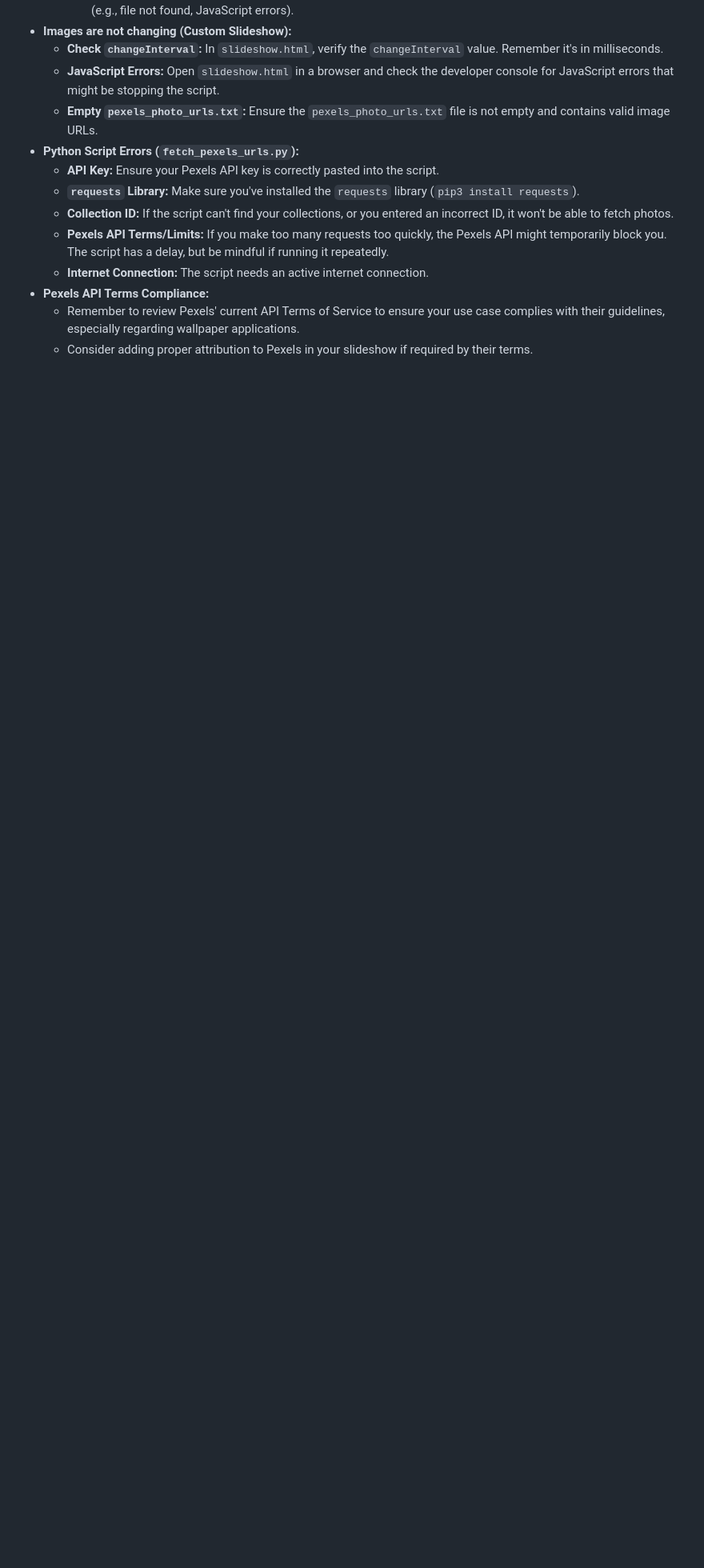
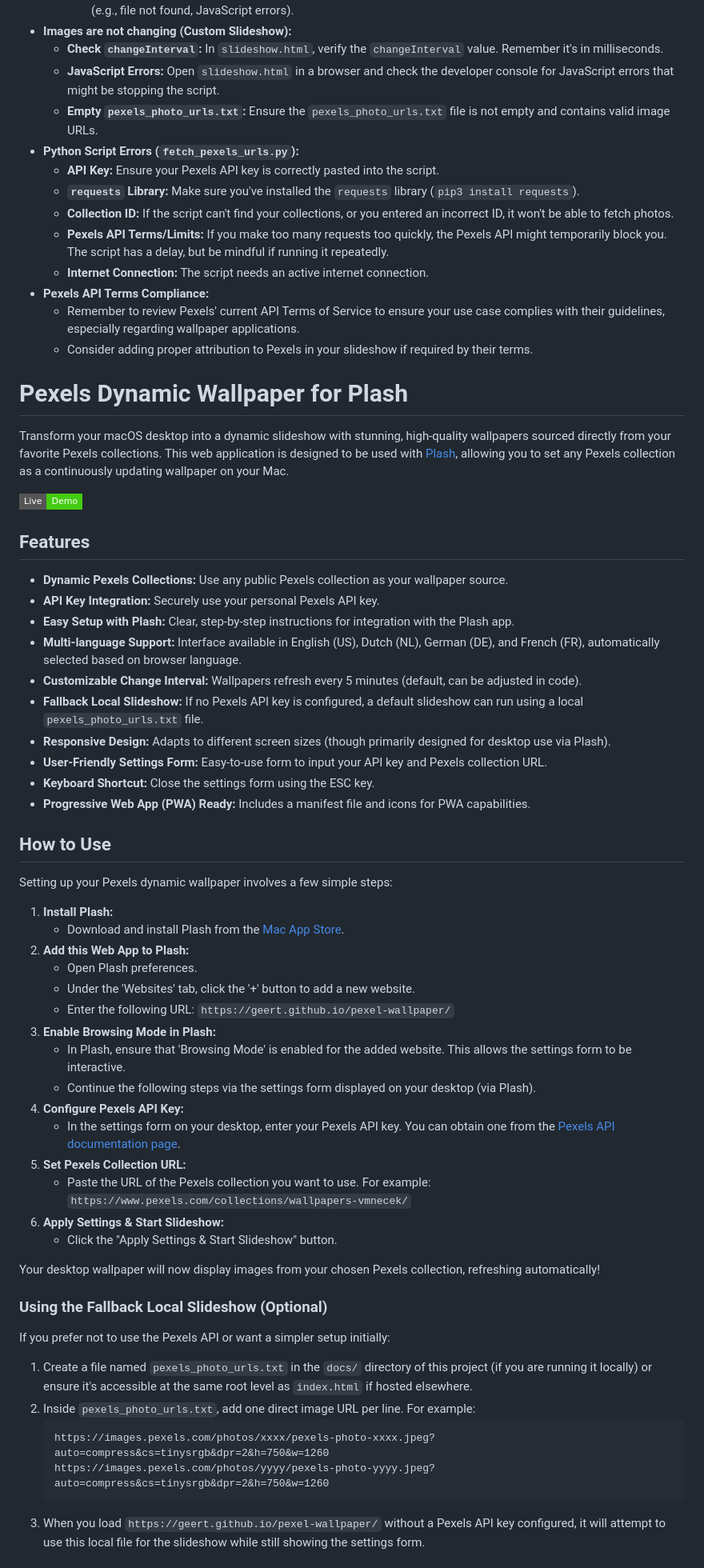
Before and after one commit to Geert/pexel-wallpaper, a Markdown page: README.md, the part around the change printed below. Shown: that part at 80% size. Rendered like a GitHub page; badges without logos; blank space fills up the shorter version.

Commit message:
docs: add comprehensive setup guide and features documentation for Plash integration

````diff
--- a/README.md
+++ b/README.md
@@ -331,3 +331,57 @@ Here are some common issues and tips:
 *   **Pexels API Terms Compliance:**
     *   Remember to review Pexels' current API Terms of Service to ensure your use case complies with their guidelines, especially regarding wallpaper applications.
     *   Consider adding proper attribution to Pexels in your slideshow if required by their terms.
+
+# Pexels Dynamic Wallpaper for Plash
+
+Transform your macOS desktop into a dynamic slideshow with stunning, high-quality wallpapers sourced directly from your favorite Pexels collections. This web application is designed to be used with [Plash](https://apps.apple.com/us/app/plash/id1494023538?mt=12), allowing you to set any Pexels collection as a continuously updating wallpaper on your Mac.
+
+[![Live Demo](https://img.shields.io/badge/Live-Demo-brightgreen?style=flat-square)](https://geert.github.io/pexel-wallpaper/)
+
+## Features
+
+*   **Dynamic Pexels Collections:** Use any public Pexels collection as your wallpaper source.
+*   **API Key Integration:** Securely use your personal Pexels API key.
+*   **Easy Setup with Plash:** Clear, step-by-step instructions for integration with the Plash app.
+*   **Multi-language Support:** Interface available in English (US), Dutch (NL), German (DE), and French (FR), automatically selected based on browser language.
+*   **Customizable Change Interval:** Wallpapers refresh every 5 minutes (default, can be adjusted in code).
+*   **Fallback Local Slideshow:** If no Pexels API key is configured, a default slideshow can run using a local `pexels_photo_urls.txt` file.
+*   **Responsive Design:** Adapts to different screen sizes (though primarily designed for desktop use via Plash).
+*   **User-Friendly Settings Form:** Easy-to-use form to input your API key and Pexels collection URL.
+*   **Keyboard Shortcut:** Close the settings form using the ESC key.
+*   **Progressive Web App (PWA) Ready:** Includes a manifest file and icons for PWA capabilities.
+
+## How to Use
+
+Setting up your Pexels dynamic wallpaper involves a few simple steps:
+
+1.  **Install Plash:**
+    *   Download and install Plash from the [Mac App Store](https://apps.apple.com/us/app/plash/id1494023538?mt=12).
+2.  **Add this Web App to Plash:**
+    *   Open Plash preferences.
+    *   Under the 'Websites' tab, click the '+' button to add a new website.
+    *   Enter the following URL: `https://geert.github.io/pexel-wallpaper/`
+3.  **Enable Browsing Mode in Plash:**
+    *   In Plash, ensure that 'Browsing Mode' is enabled for the added website. This allows the settings form to be interactive.
+    *   Continue the following steps via the settings form displayed on your desktop (via Plash).
+4.  **Configure Pexels API Key:**
+    *   In the settings form on your desktop, enter your Pexels API key. You can obtain one from the [Pexels API documentation page](https://www.pexels.com/api/key/).
+5.  **Set Pexels Collection URL:**
+    *   Paste the URL of the Pexels collection you want to use. For example: `https://www.pexels.com/collections/wallpapers-vmnecek/`
+6.  **Apply Settings & Start Slideshow:**
+    *   Click the "Apply Settings & Start Slideshow" button.
+
+Your desktop wallpaper will now display images from your chosen Pexels collection, refreshing automatically!
+
+### Using the Fallback Local Slideshow (Optional)
+
+If you prefer not to use the Pexels API or want a simpler setup initially:
+
+1.  Create a file named `pexels_photo_urls.txt` in the `docs/` directory of this project (if you are running it locally) or ensure it's accessible at the same root level as `index.html` if hosted elsewhere.
+2.  Inside `pexels_photo_urls.txt`, add one direct image URL per line. For example:
+    ```
+    https://images.pexels.com/photos/xxxx/pexels-photo-xxxx.jpeg?auto=compress&cs=tinysrgb&dpr=2&h=750&w=1260
+    https://images.pexels.com/photos/yyyy/pexels-photo-yyyy.jpeg?auto=compress&cs=tinysrgb&dpr=2&h=750&w=1260
+    ```
+3.  When you load `https://geert.github.io/pexel-wallpaper/` without a Pexels API key configured, it will attempt to use this local file for the slideshow while still showing the settings form.
+
````
Also changed, not shown: other parts of README.md (+19 -0 lines).
